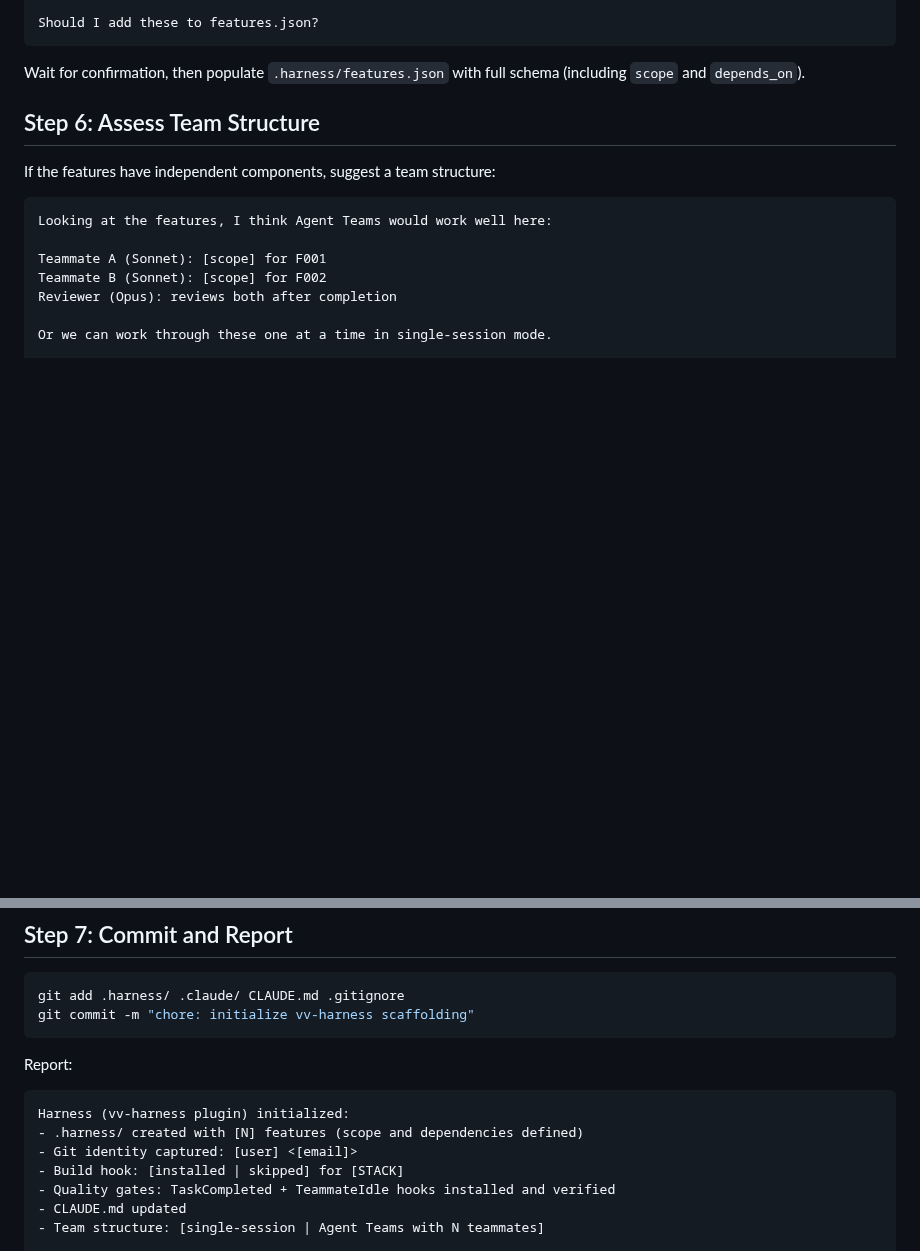
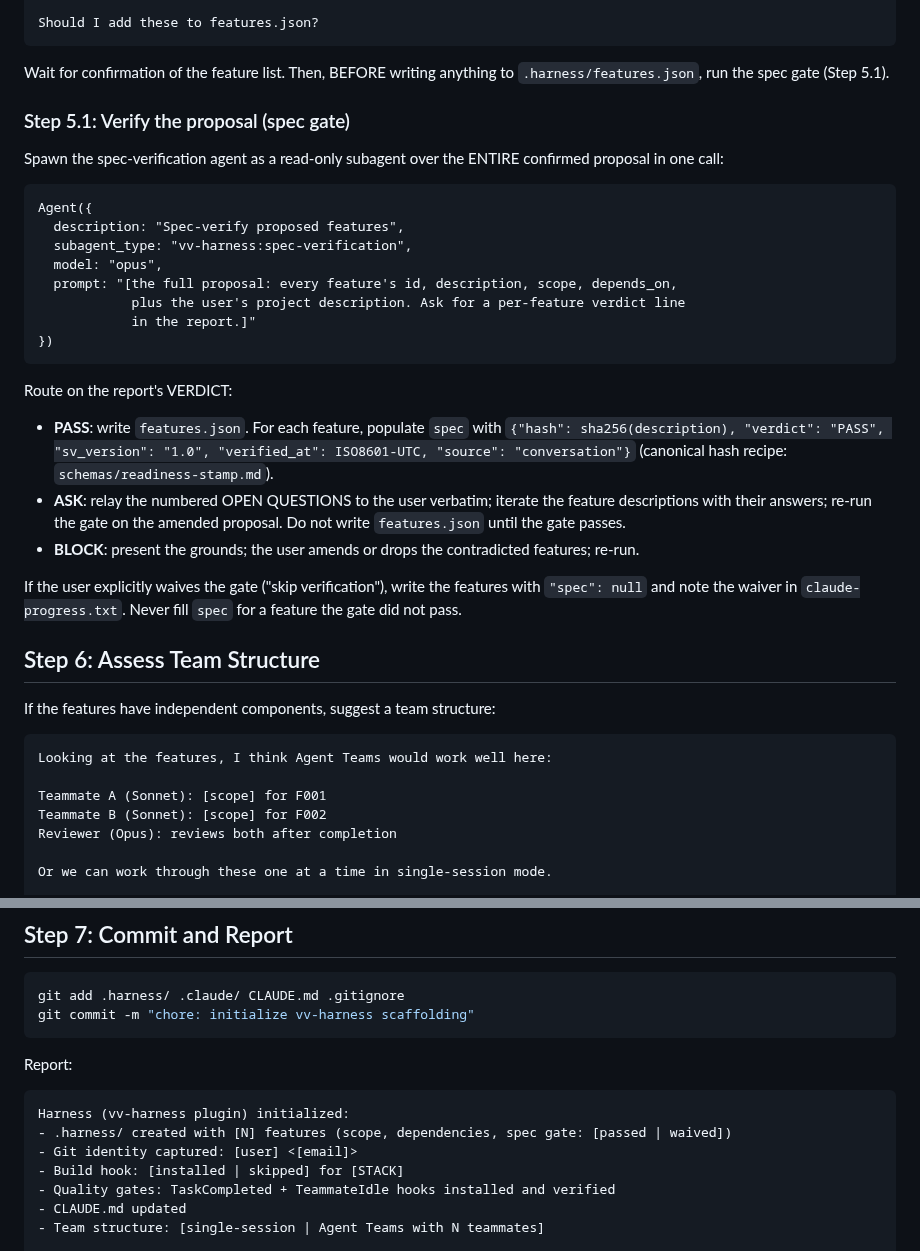
Before and after one commit to oeftimie/vv-claude-harness, a Markdown page: skills/harness-init/SKILL.md, 2 parts joined by grey strips. Rendered like a GitHub page; blank space fills up the shorter version.

Commit message:
feat(init): gate Step 5 feature proposals through spec verification

````diff
--- a/skills/harness-init/SKILL.md
+++ b/skills/harness-init/SKILL.md
@@ -449,7 +449,39 @@ F003: [Supporting feature] - Priority 3
 Should I add these to features.json?
 ```
 
-Wait for confirmation, then populate `.harness/features.json` with full schema (including `scope` and `depends_on`).
+Wait for confirmation of the feature list. Then, BEFORE writing anything to
+`.harness/features.json`, run the spec gate (Step 5.1).
+
+### Step 5.1: Verify the proposal (spec gate)
+
+Spawn the spec-verification agent as a read-only subagent over the ENTIRE confirmed
+proposal in one call:
+
+```
+Agent({
+  description: "Spec-verify proposed features",
+  subagent_type: "vv-harness:spec-verification",
+  model: "opus",
+  prompt: "[the full proposal: every feature's id, description, scope, depends_on,
+            plus the user's project description. Ask for a per-feature verdict line
+            in the report.]"
+})
+```
+
+Route on the report's VERDICT:
+- **PASS**: write `features.json`. For each feature, populate `spec` with
+  `{"hash": sha256(description), "verdict": "PASS", "sv_version": "1.0",
+  "verified_at": ISO8601-UTC, "source": "conversation"}` (canonical hash recipe:
+  `schemas/readiness-stamp.md`).
+- **ASK**: relay the numbered OPEN QUESTIONS to the user verbatim; iterate the feature
+  descriptions with their answers; re-run the gate on the amended proposal. Do not
+  write `features.json` until the gate passes.
+- **BLOCK**: present the grounds; the user amends or drops the contradicted features;
+  re-run.
+
+If the user explicitly waives the gate ("skip verification"), write the features with
+`"spec": null` and note the waiver in `claude-progress.txt`. Never fill `spec` for a
+feature the gate did not pass.
 
 ## Step 6: Assess Team Structure
 
@@ -499,7 +531,7 @@ Report:
 
 ```
 Harness (vv-harness plugin) initialized:
-- .harness/ created with [N] features (scope and dependencies defined)
+- .harness/ created with [N] features (scope, dependencies, spec gate: [passed | waived])
 - Git identity captured: [user] <[email]>
 - Build hook: [installed | skipped] for [STACK]
 - Quality gates: TaskCompleted + TeammateIdle hooks installed and verified
````
